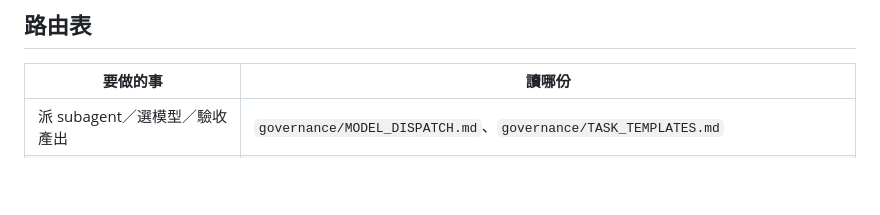
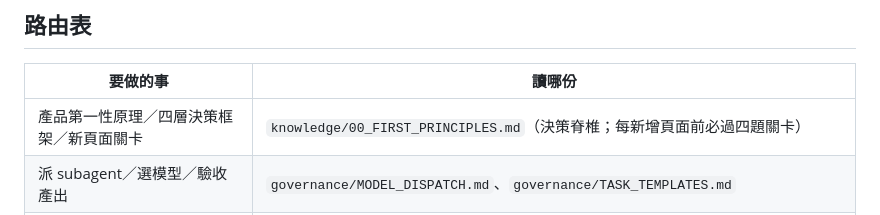
Before and after one commit to jeremy0819/BUILDER, a Markdown page: CLAUDE.md, the part around the change. Rendered like a GitHub page; blank space fills up the shorter version.

```diff
--- a/CLAUDE.md
+++ b/CLAUDE.md
@@ -28,6 +28,7 @@
 
 | 要做的事 | 讀哪份 |
 |---|---|
+| 產品第一性原理／四層決策框架／新頁面關卡 | `knowledge/00_FIRST_PRINCIPLES.md`（決策脊椎；每新增頁面前必過四題關卡） |
 | 派 subagent／選模型／驗收產出 | `governance/MODEL_DISPATCH.md`、`governance/TASK_TEMPLATES.md` |
 | 判斷「該不該／算不算完成／要不要問」 | `governance/JUDGMENT_RUBRICS.md` |
 | 改檔案前查權限（🟢🟡🔴） | `governance/MAINTENANCE.md` |
```
Also changed, not shown: knowledge/00_FIRST_PRINCIPLES.md (added, +81 -0 lines).
